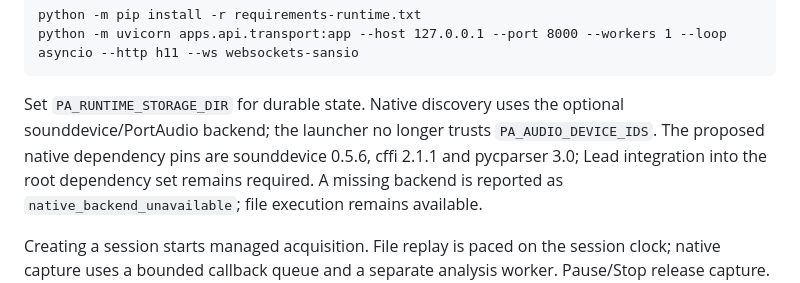
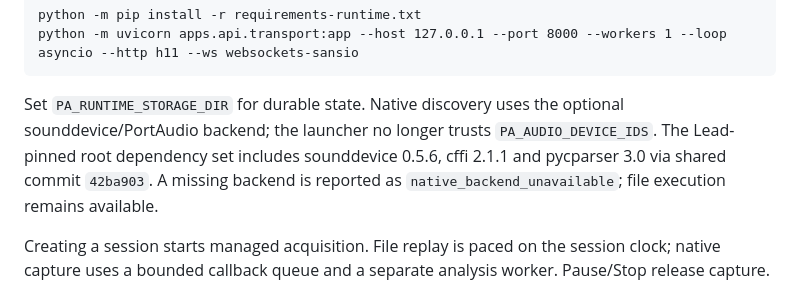
Before and after one commit to YuTingChen0502/MeiChuHackthon26, a Markdown page: apps/api/README.md, the part around the change. Rendered like a GitHub page.

Commit message:
Record accepted Runtime dependency sync and correct capture report

```diff
--- a/apps/api/README.md
+++ b/apps/api/README.md
@@ -37,8 +37,8 @@ python -m uvicorn apps.api.transport:app --host 127.0.0.1 --port 8000 --workers
 
 Set `PA_RUNTIME_STORAGE_DIR` for durable state. Native discovery uses the optional
 sounddevice/PortAudio backend; the launcher no longer trusts `PA_AUDIO_DEVICE_IDS`.
-The proposed native dependency pins are sounddevice 0.5.6, cffi 2.1.1 and pycparser 3.0;
-Lead integration into the root dependency set remains required. A missing backend
+The Lead-pinned root dependency set includes sounddevice 0.5.6, cffi 2.1.1 and
+pycparser 3.0 via shared commit `42ba903`. A missing backend
 is reported as `native_backend_unavailable`; file execution remains available.
 
 Creating a session starts managed acquisition. File replay is paced on the session
```
Also changed, not shown: apps/api/CP2_RUNTIME_CHECKPOINT.md (+16 -2 lines).
